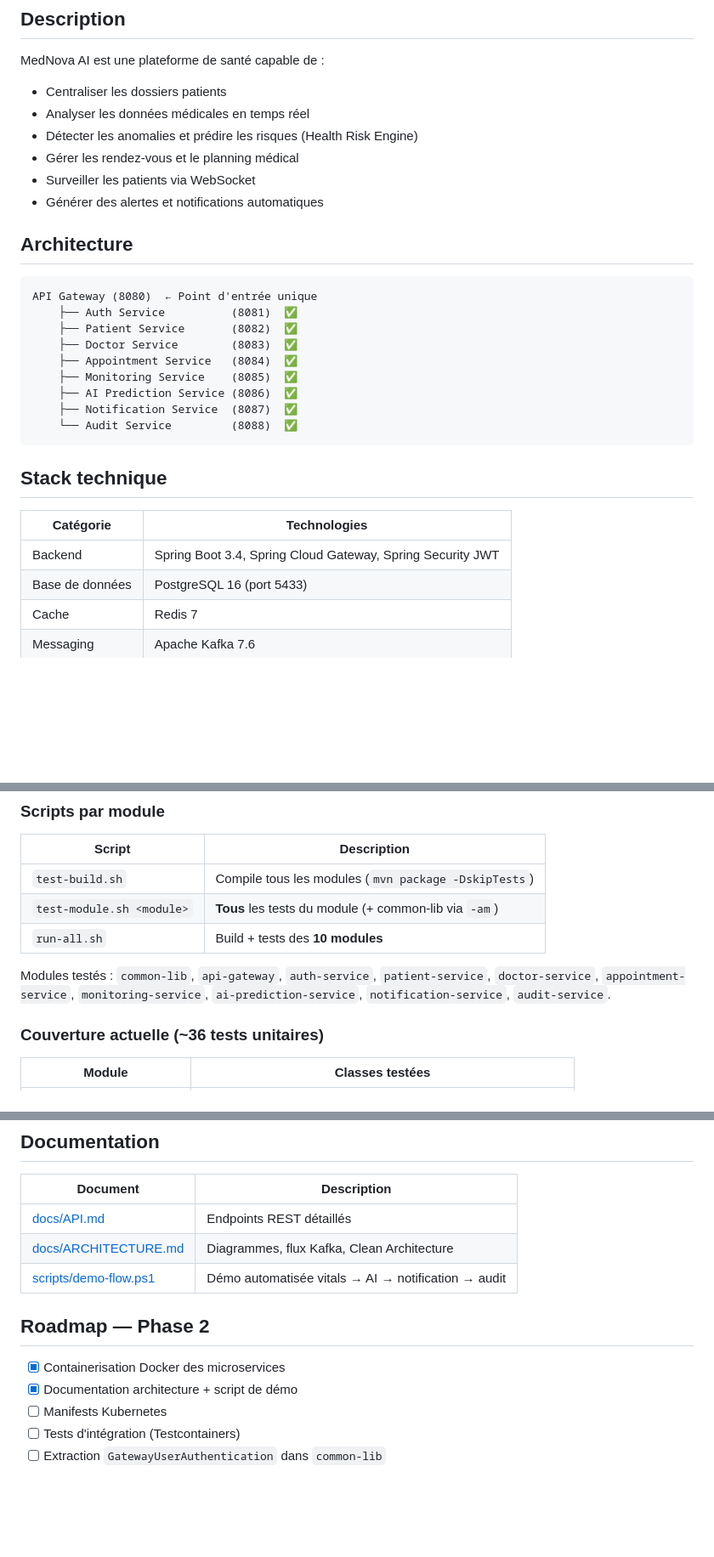
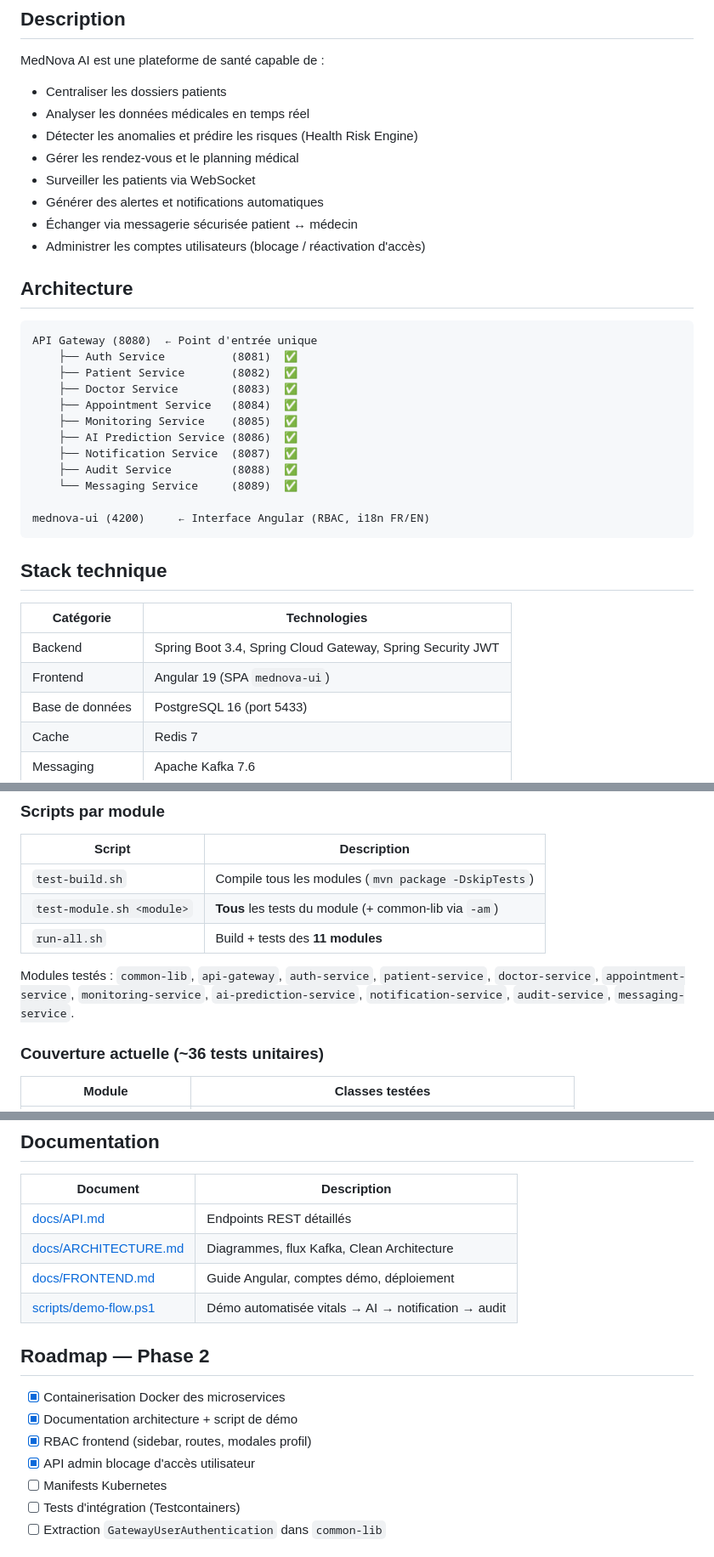
Before and after one commit to ngmiguel/Mednova, a Markdown page: README.md, 3 parts joined by grey strips. Shown at 85% size. GitHub-like rendering; blank space fills up the shorter version.

````diff
--- a/README.md
+++ b/README.md
@@ -16,6 +16,8 @@ MedNova AI est une plateforme de santé capable de :
 - Gérer les rendez-vous et le planning médical
 - Surveiller les patients via WebSocket
 - Générer des alertes et notifications automatiques
+- Échanger via messagerie sécurisée patient ↔ médecin
+- Administrer les comptes utilisateurs (blocage / réactivation d'accès)
 
 ## Architecture
 
@@ -28,7 +30,10 @@ API Gateway (8080)  ← Point d'entrée unique
     ├── Monitoring Service    (8085)  ✅
     ├── AI Prediction Service (8086)  ✅
     ├── Notification Service  (8087)  ✅
-    └── Audit Service         (8088)  ✅
+    ├── Audit Service         (8088)  ✅
+    └── Messaging Service     (8089)  ✅
+
+mednova-ui (4200)     ← Interface Angular (RBAC, i18n FR/EN)
 ```
 
 ## Stack technique
@@ -36,6 +41,7 @@ API Gateway (8080)  ← Point d'entrée unique
 | Catégorie | Technologies |
 |-----------|-------------|
 | Backend | Spring Boot 3.4, Spring Cloud Gateway, Spring Security JWT |
+| Frontend | Angular 19 (SPA `mednova-ui`) |
 | Base de données | PostgreSQL 16 (port 5433) |
 | Cache | Redis 7 |
 | Messaging | Apache Kafka 7.6 |
@@ -376,9 +428,9 @@ curl -X POST http://localhost:8080/api/v1/patients \
 |--------|-------------|
 | `test-build.sh` | Compile tous les modules (`mvn package -DskipTests`) |
 | `test-module.sh <module>` | **Tous** les tests du module (+ common-lib via `-am`) |
-| `run-all.sh` | Build + tests des **10 modules** |
+| `run-all.sh` | Build + tests des **11 modules** |
 
-Modules testés : `common-lib`, `api-gateway`, `auth-service`, `patient-service`, `doctor-service`, `appointment-service`, `monitoring-service`, `ai-prediction-service`, `notification-service`, `audit-service`.
+Modules testés : `common-lib`, `api-gateway`, `auth-service`, `patient-service`, `doctor-service`, `appointment-service`, `monitoring-service`, `ai-prediction-service`, `notification-service`, `audit-service`, `messaging-service`.
 
 ### Couverture actuelle (~36 tests unitaires)
 
@@ -474,12 +561,15 @@ docker compose down -v
 |----------|-------------|
 | [docs/API.md](docs/API.md) | Endpoints REST détaillés |
 | [docs/ARCHITECTURE.md](docs/ARCHITECTURE.md) | Diagrammes, flux Kafka, Clean Architecture |
+| [docs/FRONTEND.md](docs/FRONTEND.md) | Guide Angular, comptes démo, déploiement |
 | [scripts/demo-flow.ps1](scripts/demo-flow.ps1) | Démo automatisée vitals → AI → notification → audit |
 
 ## Roadmap — Phase 2
 
 - [x] Containerisation Docker des microservices
 - [x] Documentation architecture + script de démo
+- [x] RBAC frontend (sidebar, routes, modales profil)
+- [x] API admin blocage d'accès utilisateur
 - [ ] Manifests Kubernetes
 - [ ] Tests d'intégration (Testcontainers)
 - [ ] Extraction `GatewayUserAuthentication` dans `common-lib`
````
Also changed, not shown: other parts of README.md (+83 -2 lines).
